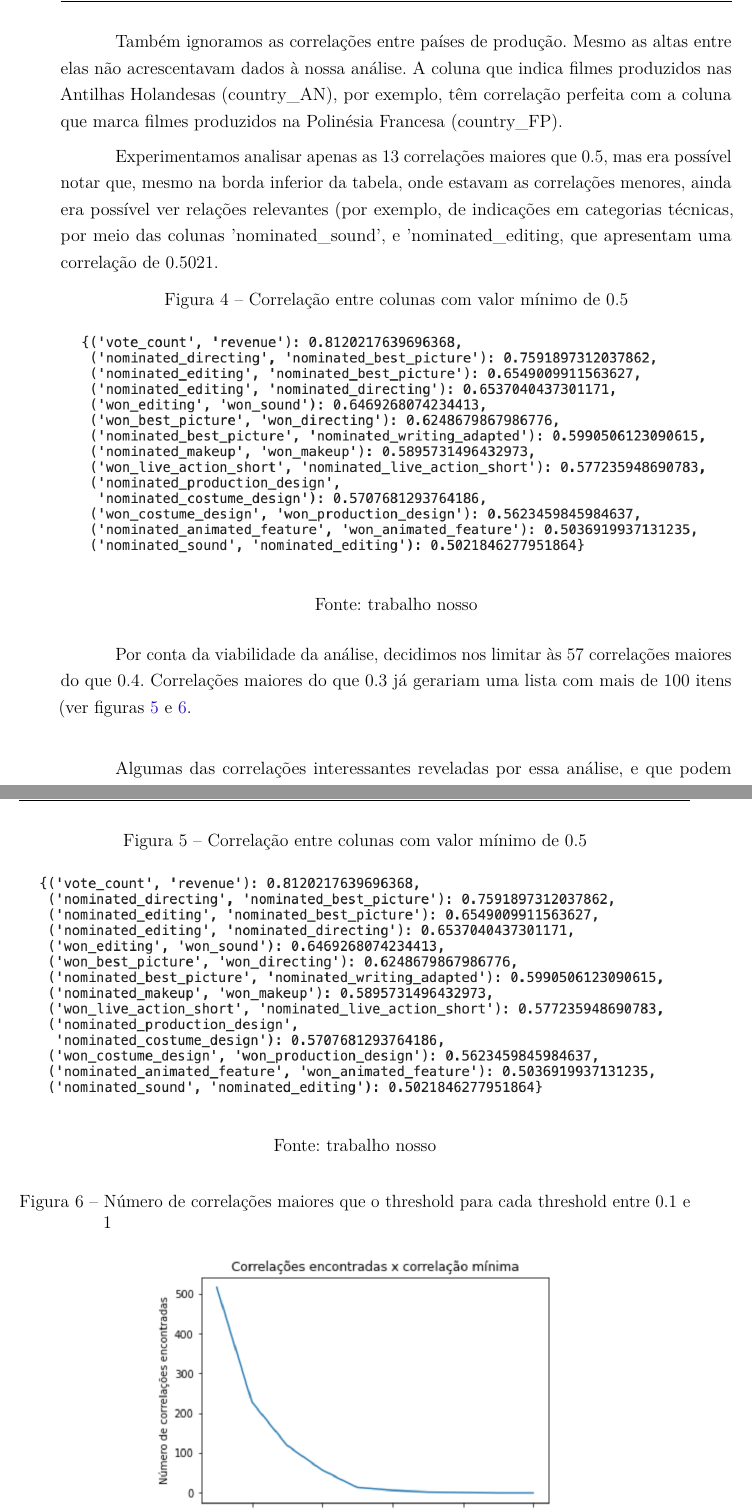
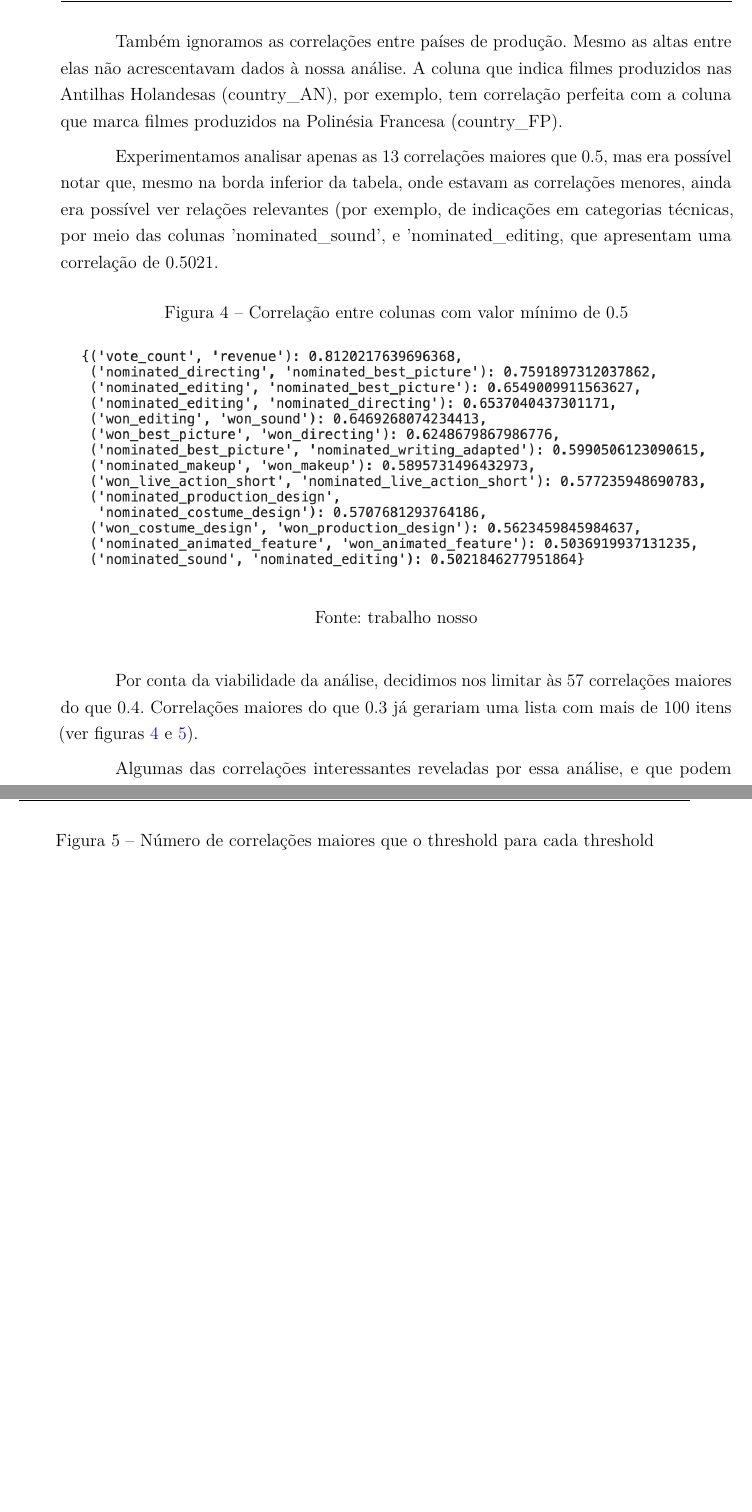
Before and after one commit to martinhohoff/mba_tcc, a LaTeX thesis (TCC.tex, which reads Cap2-Metodologia.tex): two parts of pages 25 and 26 of 32 before the commit and two parts of pages 25 and 26 of 30 after it, joined at a grey line, cut so that both start at the same text, the shorter picture padded with empty space. Compiled offline with pdfLaTeX.

Commit message:
more chapter 2

```diff
--- a/Cap2-Metodologia.tex
+++ b/Cap2-Metodologia.tex
@@ -170,5 +170,5 @@
 
-            Também ignoramos as correlações entre países de produção. Mesmo as altas entre elas não acrescentavam dados à nossa análise. A coluna que indica filmes produzidos nas Antilhas Holandesas (country\_AN), por exemplo, têm correlação perfeita com a coluna que marca filmes produzidos na Polinésia Francesa (country\_FP).\par
+            Também ignoramos as correlações entre países de produção. Mesmo as altas entre elas não acrescentavam dados à nossa análise. A coluna que indica filmes produzidos nas Antilhas Holandesas (country\_AN), por exemplo, tem correlação perfeita com a coluna que marca filmes produzidos na Polinésia Francesa (country\_FP).\par
 
             Experimentamos analisar apenas as 13 correlações maiores que 0.5, mas era possível notar que, mesmo na borda inferior da tabela, onde estavam as correlações menores, ainda era possível ver relações relevantes (por exemplo, de indicações em categorias técnicas, por meio das colunas 'nominated\_sound', e 'nominated\_editing, que apresentam uma correlação de 0.5021.\par
 
@@ -180,18 +180,10 @@
             	\legend{Fonte: trabalho nosso}
             \end{figure}
 
-            Por conta da viabilidade da análise, decidimos nos limitar às 57 correlações maiores do que 0.4. Correlações maiores do que 0.3 já gerariam uma lista com mais de 100 itens (ver figuras \ref{corrs0.5} e \ref{corrs_graph}. \newline
+            Por conta da viabilidade da análise, decidimos nos limitar às 57 correlações maiores do que 0.4. Correlações maiores do que 0.3 já gerariam uma lista com mais de 100 itens (ver figuras \ref{corrs0.5} e \ref{corrs_graph}). \par
 
             \begin{figure}[htb]
-            	\caption{\label{corrs0.5}Correlação entre colunas com valor mínimo de 0.5}
-            	\begin{center}
-            		\includegraphics[scale=0.7]{corrs0.5.png}
-            	\end{center}
-            	\legend{Fonte: trabalho nosso}
-            \end{figure}
-
-            \begin{figure}[htb]
-            	\caption{\label{corrs_graph}Número de correlações maiores que o threshold para cada threshold entre 0.1 e 1}
+            	\caption{\label{corrs_graph}Número de correlações maiores que o threshold para cada threshold}
             	\begin{center}
             		\includegraphics[scale=0.7]{corrs_graph.png}
             	\end{center}
```
Also changed, not shown: Cap2-Metodologia.tex (2 more changed lines).
